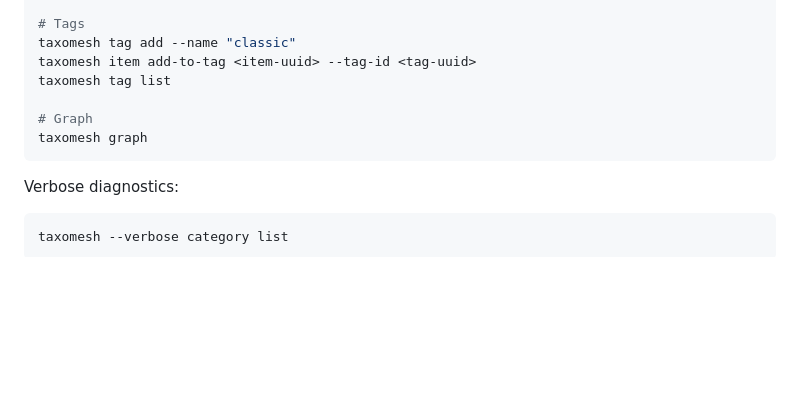
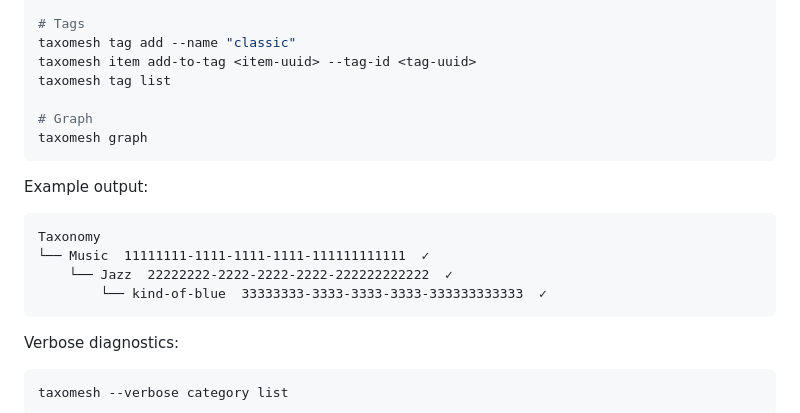
Before and after one commit to ediazpacheco/taxomesh, a Markdown page: README.md, the part around the change. Rendered like a GitHub page; blank space fills up the shorter version.

Commit message:
docs: add example output for taxomesh graph

````diff
--- a/README.md
+++ b/README.md
@@ -305,6 +305,15 @@ taxomesh tag list
 taxomesh graph
 ```
 
+Example output:
+
+```text
+Taxonomy
+└── Music  11111111-1111-1111-1111-111111111111  ✓
+    └── Jazz  22222222-2222-2222-2222-222222222222  ✓
+        └── kind-of-blue  33333333-3333-3333-3333-333333333333  ✓
+```
+
 Verbose diagnostics:
 
 ```bash
````
